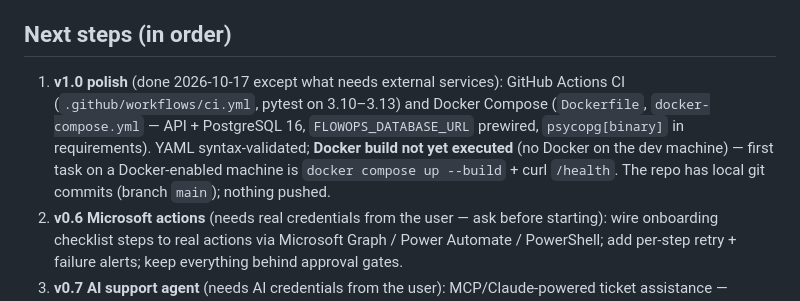
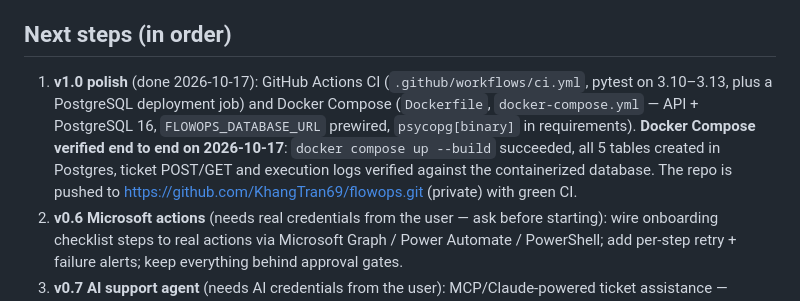
Before and after one commit to KhangTran69/flowops, a Markdown page: HANDOFF_PROMPT.md, the part around the change. Drawn GitHub-style.

Commit message:
Handoff: record end-to-end Docker Compose verification

```diff
--- a/HANDOFF_PROMPT.md
+++ b/HANDOFF_PROMPT.md
@@ -31,7 +31,7 @@ Milestones v0.1–v0.5 plus the monitoring dashboard are implemented and tested
 
 ## Next steps (in order)
 
-1. **v1.0 polish** (done 2026-10-17 except what needs external services): GitHub Actions CI (`.github/workflows/ci.yml`, pytest on 3.10–3.13) and Docker Compose (`Dockerfile`, `docker-compose.yml` — API + PostgreSQL 16, `FLOWOPS_DATABASE_URL` prewired, `psycopg[binary]` in requirements). YAML syntax-validated; **Docker build not yet executed** (no Docker on the dev machine) — first task on a Docker-enabled machine is `docker compose up --build` + curl `/health`. The repo has local git commits (branch `main`); nothing pushed.
+1. **v1.0 polish** (done 2026-10-17): GitHub Actions CI (`.github/workflows/ci.yml`, pytest on 3.10–3.13, plus a PostgreSQL deployment job) and Docker Compose (`Dockerfile`, `docker-compose.yml` — API + PostgreSQL 16, `FLOWOPS_DATABASE_URL` prewired, `psycopg[binary]` in requirements). **Docker Compose verified end to end on 2026-10-17**: `docker compose up --build` succeeded, all 5 tables created in Postgres, ticket POST/GET and execution logs verified against the containerized database. The repo is pushed to https://github.com/KhangTran69/flowops.git (private) with green CI.
 2. **v0.6 Microsoft actions** (needs real credentials from the user — ask before starting): wire onboarding checklist steps to real actions via Microsoft Graph / Power Automate / PowerShell; add per-step retry + failure alerts; keep everything behind approval gates.
 3. **v0.7 AI support agent** (needs AI credentials from the user): MCP/Claude-powered ticket assistance — summarize history, suggest knowledge-base solutions, recommend actions; sensitive actions require explicit human approval in the workflow.
 
```
